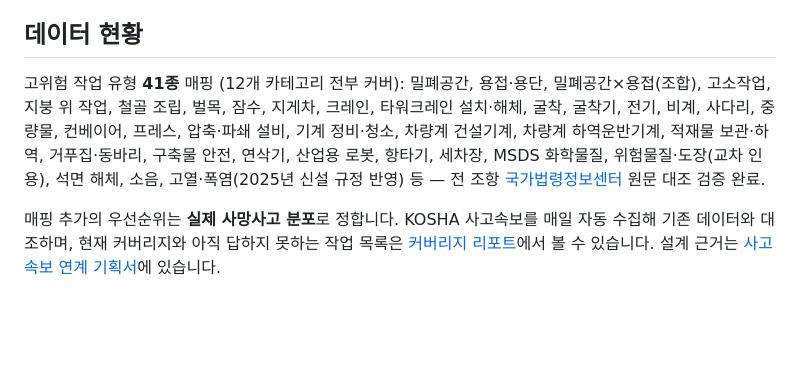
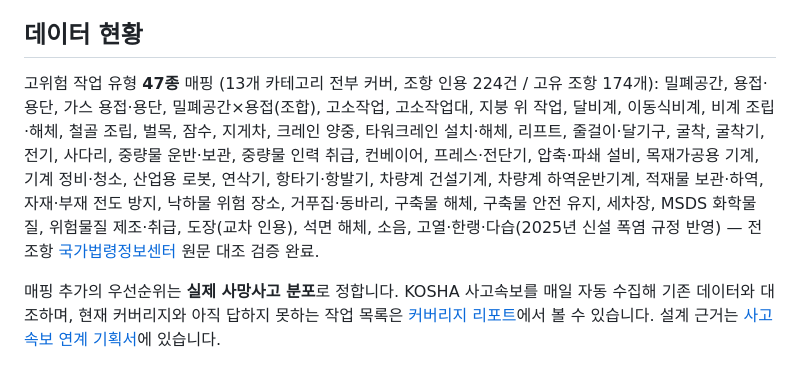
Before and after one commit to acceptha/safety-law-mapper, a Markdown page: README.md, the part around one of its changes. Rendered like a GitHub page; blank space fills up the shorter version.

```diff
--- a/README.md
+++ b/README.md
@@ -118,7 +118,7 @@ docker build -t safety-law-mapper . && docker run --rm -p 8000:8000 safety-law-m
 
 ## 데이터 현황
 
-고위험 작업 유형 **41종** 매핑 (12개 카테고리 전부 커버): 밀폐공간, 용접·용단, 밀폐공간×용접(조합), 고소작업, 지붕 위 작업, 철골 조립, 벌목, 잠수, 지게차, 크레인, 타워크레인 설치·해체, 굴착, 굴착기, 전기, 비계, 사다리, 중량물, 컨베이어, 프레스, 압축·파쇄 설비, 기계 정비·청소, 차량계 건설기계, 차량계 하역운반기계, 적재물 보관·하역, 거푸집·동바리, 구축물 안전, 연삭기, 산업용 로봇, 항타기, 세차장, MSDS 화학물질, 위험물질·도장(교차 인용), 석면 해체, 소음, 고열·폭염(2025년 신설 규정 반영) 등 — 전 조항 [국가법령정보센터](https://www.law.go.kr) 원문 대조 검증 완료.
+고위험 작업 유형 **47종** 매핑 (13개 카테고리 전부 커버, 조항 인용 224건 / 고유 조항 174개): 밀폐공간, 용접·용단, 가스 용접·용단, 밀폐공간×용접(조합), 고소작업, 고소작업대, 지붕 위 작업, 달비계, 이동식비계, 비계 조립·해체, 철골 조립, 벌목, 잠수, 지게차, 크레인 양중, 타워크레인 설치·해체, 리프트, 줄걸이·달기구, 굴착, 굴착기, 전기, 사다리, 중량물 운반·보관, 중량물 인력 취급, 컨베이어, 프레스·전단기, 압축·파쇄 설비, 목재가공용 기계, 기계 정비·청소, 산업용 로봇, 연삭기, 항타기·항발기, 차량계 건설기계, 차량계 하역운반기계, 적재물 보관·하역, 자재·부재 전도 방지, 낙하물 위험 장소, 거푸집·동바리, 구축물 해체, 구축물 안전 유지, 세차장, MSDS 화학물질, 위험물질 제조·취급, 도장(교차 인용), 석면 해체, 소음, 고열·한랭·다습(2025년 신설 폭염 규정 반영) — 전 조항 [국가법령정보센터](https://www.law.go.kr) 원문 대조 검증 완료.
 
 매핑 추가의 우선순위는 **실제 사망사고 분포**로 정합니다. KOSHA 사고속보를 매일 자동 수집해 기존 데이터와 대조하며, 현재 커버리지와 아직 답하지 못하는 작업 목록은 [커버리지 리포트](docs/incidents/coverage.md)에서 볼 수 있습니다. 설계 근거는 [사고속보 연계 기획서](docs/사고속보-연계-기획서.md)에 있습니다.
 
```
Also changed, not shown: other parts of README.md (+1 -1 lines), docs/MCP-grounding-실측.md (+8 -2 lines), docs/MCP.md (+1 -1 lines).
